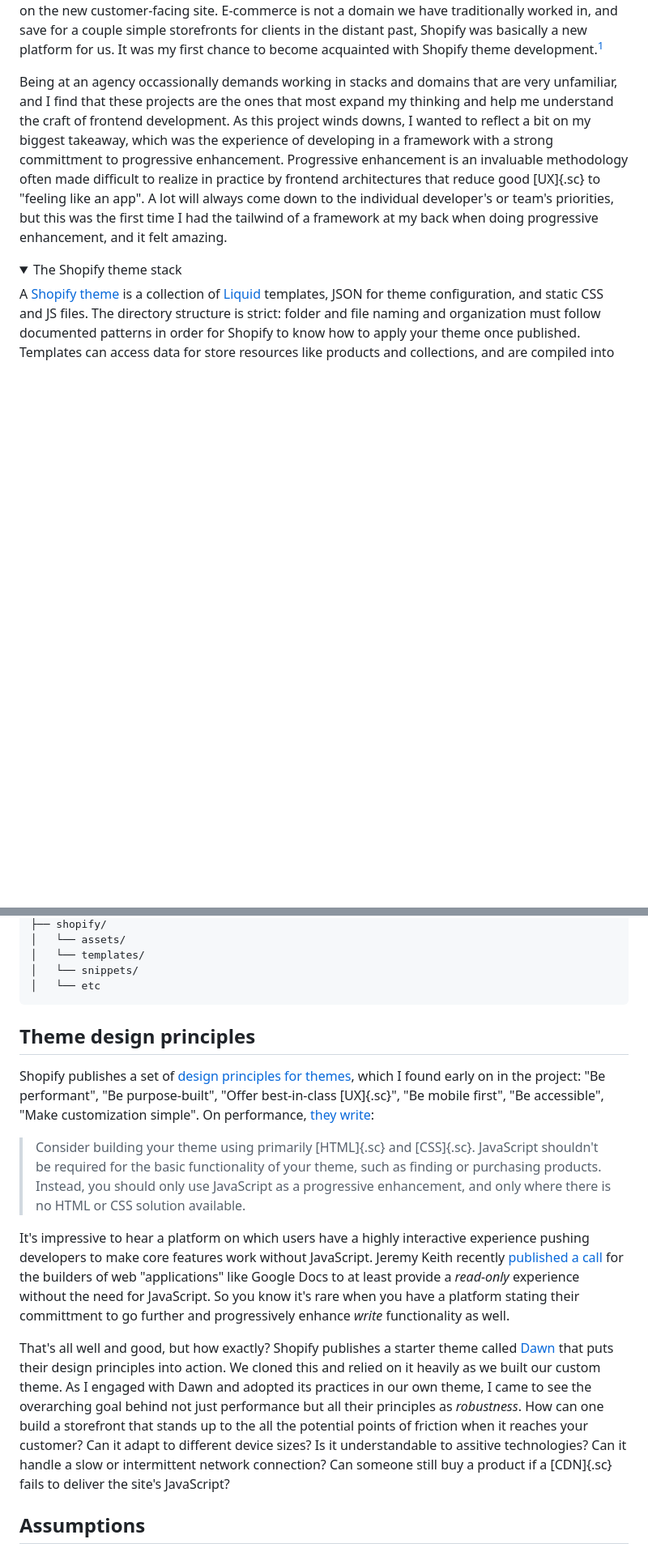
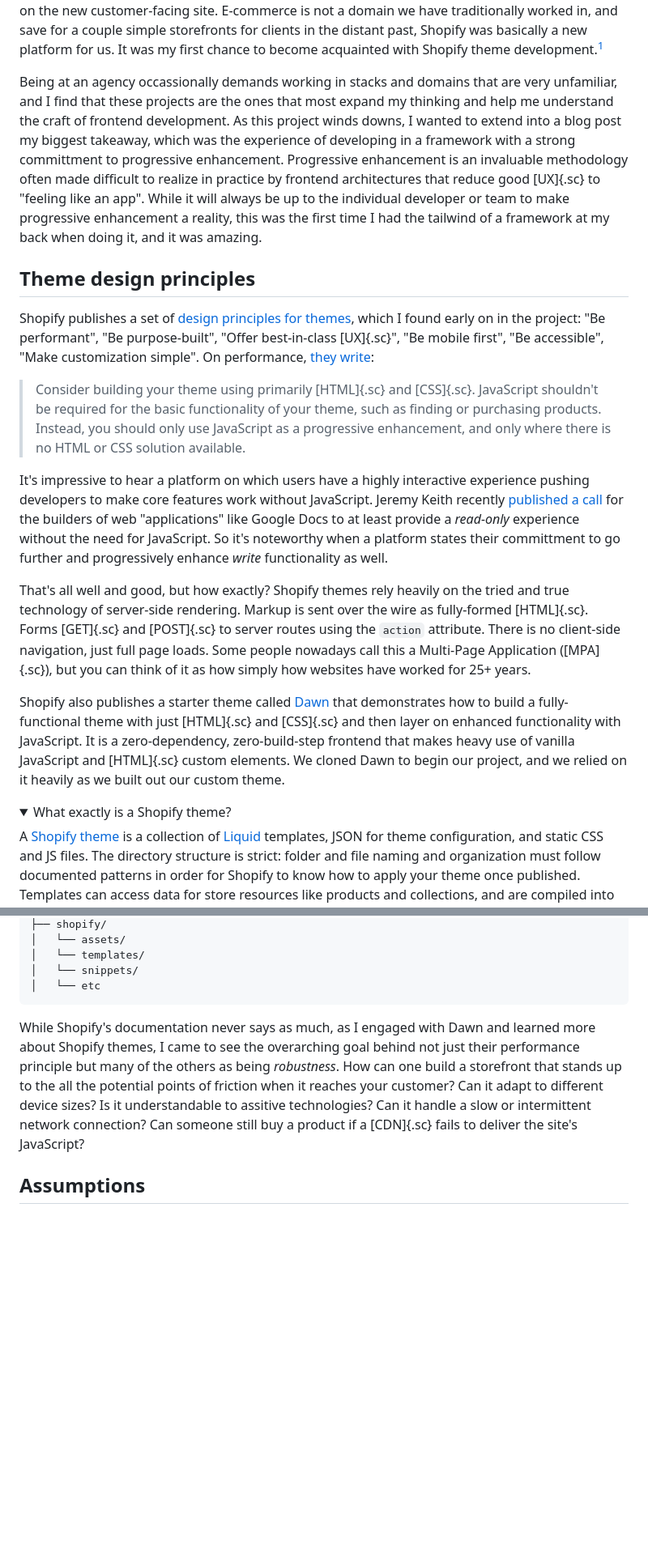
Before and after one commit to dananjohnson/dana-v3, a Markdown page: src/notes/2023-05-22-shopify-theme-development-progressive-enhancement.md, 2 parts joined by grey strips. Shown: that part at 81% size. Rendered like a GitHub page; folded sections open; blank space fills up the shorter version.

````diff
--- a/src/notes/2023-05-22-shopify-theme-development-progressive-enhancement.md
+++ b/src/notes/2023-05-22-shopify-theme-development-progressive-enhancement.md
@@ -12,10 +12,22 @@ tags:
 
 At work, we recently launched an e-commerce website for a big Leftist book publisher. We migrated them to Shopify, and while our backend team focused on building an application to integrate the platform with their internal inventory software, distributors, and other services, I lead development on the new customer-facing site. E-commerce is not a domain we have traditionally worked in, and save for a couple simple storefronts for clients in the distant past, Shopify was basically a new platform for us. It was my first chance to become acquainted with Shopify theme development.[^1]
 
-Being at an agency occassionally demands working in stacks and domains that are very unfamiliar, and I find that these projects are the ones that most expand my thinking and help me understand the craft of frontend development. As this project winds downs, I wanted to reflect a bit on my biggest takeaway, which was the experience of developing in a framework with a strong committment to progressive enhancement. Progressive enhancement is an invaluable methodology often made difficult to realize in practice by frontend architectures that reduce good [UX]{.sc} to "feeling like an app". A lot will always come down to the individual developer's or team's priorities, but this was the first time I had the tailwind of a framework at my back when doing progressive enhancement, and it felt amazing.
+Being at an agency occassionally demands working in stacks and domains that are very unfamiliar, and I find that these projects are the ones that most expand my thinking and help me understand the craft of frontend development. As this project winds downs, I wanted to extend into a blog post my biggest takeaway, which was the experience of developing in a framework with a strong committment to progressive enhancement. Progressive enhancement is an invaluable methodology often made difficult to realize in practice by frontend architectures that reduce good [UX]{.sc} to "feeling like an app". While it will always be up to the individual developer or team to make progressive enhancement a reality, this was the first time I had the tailwind of a framework at my back when doing it, and it was amazing.
+
+## Theme design principles
+
+Shopify publishes a set of [design principles for themes](https://shopify.dev/docs/themes/best-practices#guiding-principles-for-theme-development), which I found early on in the project: "Be performant", "Be purpose-built", "Offer best-in-class [UX]{.sc}", "Be mobile first", "Be accessible", "Make customization simple". On performance, [they write](https://shopify.dev/docs/themes/best-practices/performance):
+
+> Consider building your theme using primarily [HTML]{.sc} and [CSS]{.sc}. JavaScript shouldn't be required for the basic functionality of your theme, such as finding or purchasing products. Instead, you should only use JavaScript as a progressive enhancement, and only where there is no HTML or CSS solution available.
+
+It's impressive to hear a platform on which users have a highly interactive experience pushing developers to make core features work without JavaScript. Jeremy Keith recently [published a call](https://adactio.com/journal/20113) for the builders of web "applications" like Google Docs to at least provide a _read-only_ experience without the need for JavaScript. So it's noteworthy when a platform states their committment to go further and progressively enhance _write_ functionality as well.
+
+That's all well and good, but how exactly? Shopify themes rely heavily on the tried and true technology of server-side rendering. Markup is sent over the wire as fully-formed [HTML]{.sc}. Forms [GET]{.sc} and [POST]{.sc} to server routes using the `action` attribute. There is no client-side navigation, just full page loads. Some people nowadays call this a Multi-Page Application ([MPA]{.sc}), but you can think of it as how simply how websites have worked for 25+ years.
+
+Shopify also publishes a starter theme called [Dawn](https://github.com/Shopify/dawn) that demonstrates how to build a fully-functional theme with just [HTML]{.sc} and [CSS]{.sc} and then layer on enhanced functionality with JavaScript. It is a zero-dependency, zero-build-step frontend that makes heavy use of vanilla JavaScript and [HTML]{.sc} custom elements. We cloned Dawn to begin our project, and we relied on it heavily as we built out our custom theme.
 
 <details>
-  <summary>The Shopify theme stack</summary>
+  <summary>What exactly is a Shopify theme?</summary>
   <p>A <a href="https://shopify.dev/docs/themes">Shopify theme</a> is a collection of <a href="https://shopify.dev/docs/api/liquid">Liquid</a> templates, <span class="sc">JSON</span> for theme configuration, and static <span class="sc">CSS</span> and <span class="sc">JS</span> files. The directory structure is strict: folder and file naming and organization must follow documented patterns in order for Shopify to know how to apply your theme once published. Templates can access data for store resources like products and collections, and are compiled into <span class="sc">HTML</span> on the server at request-time. In order to include a build process for static assets, we had to write <span class="sc">CSS</span> and <span class="sc">JS</span> in a separate source folder and compile them to where Shopify needed them. (A GitHub action helpfully automated this and the necessary restructuring in a release branch that could be integrated directly with the store.)</p>
 
 ```
@@ -30,18 +42,9 @@ Being at an agency occassionally demands working in stacks and domains that are
 │   └── snippets/
 │   └── etc
 ```
-
 </details>
 
-## Theme design principles
-
-Shopify publishes a set of [design principles for themes](https://shopify.dev/docs/themes/best-practices#guiding-principles-for-theme-development), which I found early on in the project: "Be performant", "Be purpose-built", "Offer best-in-class [UX]{.sc}", "Be mobile first", "Be accessible", "Make customization simple". On performance, [they write](https://shopify.dev/docs/themes/best-practices/performance):
-
-> Consider building your theme using primarily [HTML]{.sc} and [CSS]{.sc}. JavaScript shouldn't be required for the basic functionality of your theme, such as finding or purchasing products. Instead, you should only use JavaScript as a progressive enhancement, and only where there is no HTML or CSS solution available.
-
-It's impressive to hear a platform on which users have a highly interactive experience pushing developers to make core features work without JavaScript. Jeremy Keith recently [published a call](https://adactio.com/journal/20113) for the builders of web "applications" like Google Docs to at least provide a _read-only_ experience without the need for JavaScript. So you know it's rare when you have a platform stating their committment to go further and progressively enhance _write_ functionality as well.
-
-That's all well and good, but how exactly? Shopify publishes a starter theme called [Dawn](https://github.com/Shopify/dawn) that puts their design principles into action. We cloned this and relied on it heavily as we built our custom theme. As I engaged with Dawn and adopted its practices in our own theme, I came to see the overarching goal behind not just performance but all their principles as _robustness_. How can one build a storefront that stands up to the all the potential points of friction when it reaches your customer? Can it adapt to different device sizes? Is it understandable to assitive technologies? Can it handle a slow or intermittent network connection? Can someone still buy a product if a [CDN]{.sc} fails to deliver the site's JavaScript?
+While Shopify's documentation never says as much, as I engaged with Dawn and learned more about Shopify themes, I came to see the overarching goal behind not just their performance principle but many of the others as being _robustness_. How can one build a storefront that stands up to the all the potential points of friction when it reaches your customer? Can it adapt to different device sizes? Is it understandable to assitive technologies? Can it handle a slow or intermittent network connection? Can someone still buy a product if a [CDN]{.sc} fails to deliver the site's JavaScript?
 
 ## Assumptions
 
````
Also changed, not shown: other parts of src/notes/2023-05-22-shopify-theme-development-progressive-enhancement.md (+6 -7 lines).
